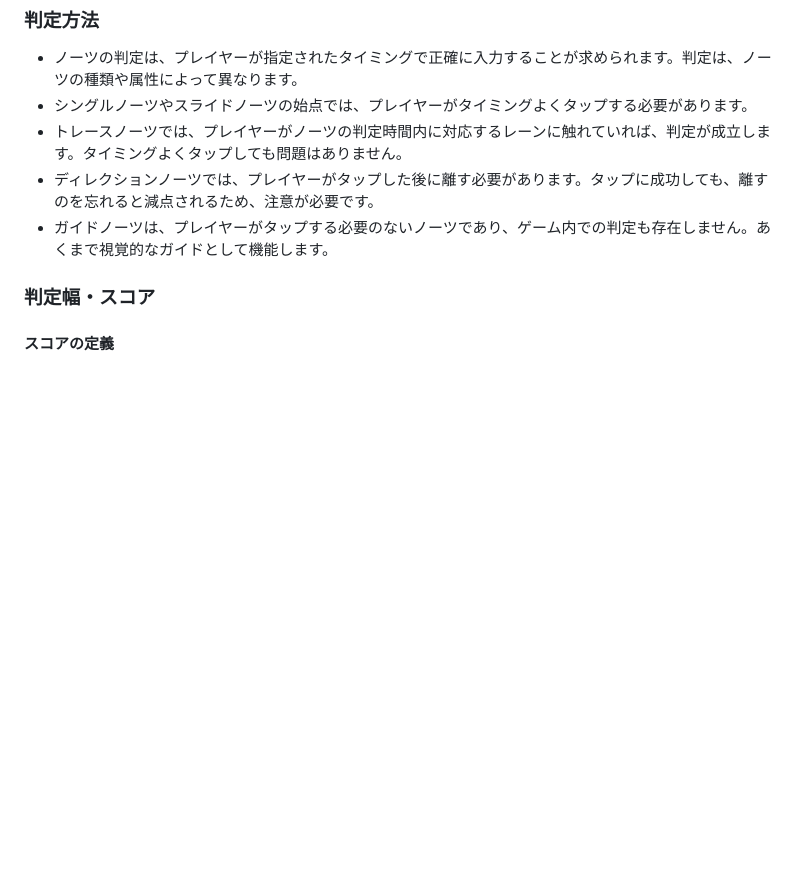
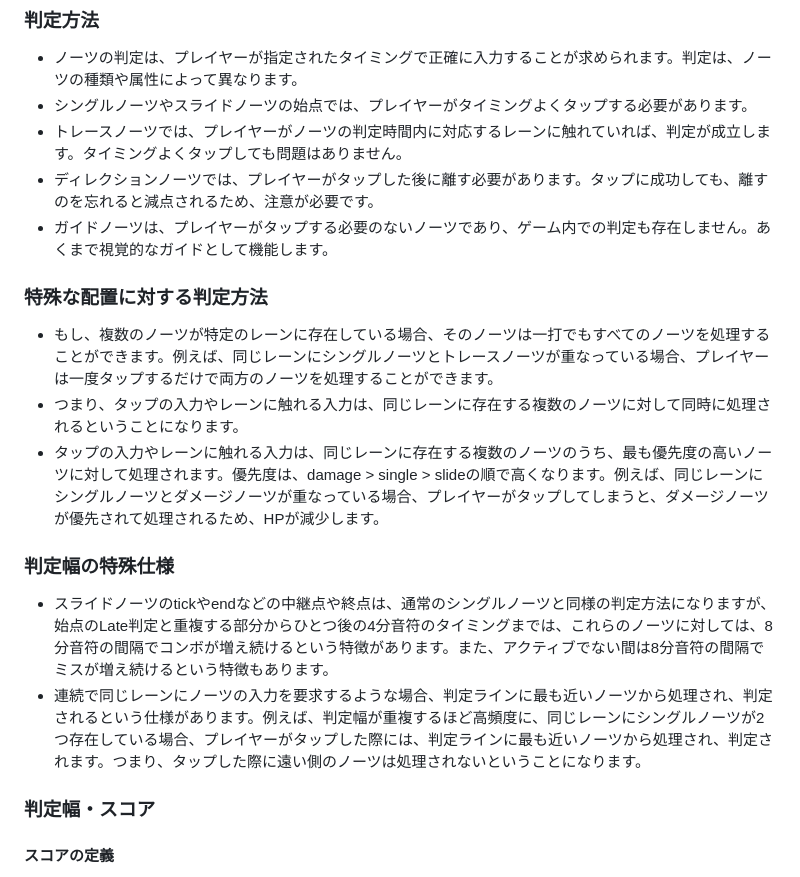
Before and after one commit to YGMS-yukkuri/stem-hackathon_Spring2026, a Markdown page: docs/judge.md, the part around the change. GitHub-like rendering; blank space fills up the shorter version.

Commit message:
判定削りの仕様について記載

```diff
--- a/docs/judge.md
+++ b/docs/judge.md
@@ -91,6 +91,15 @@ Late側の判定でも、プレイヤーがこのノーツの判定処理時間
 - トレースノーツでは、プレイヤーがノーツの判定時間内に対応するレーンに触れていれば、判定が成立します。タイミングよくタップしても問題はありません。
 - ディレクションノーツでは、プレイヤーがタップした後に離す必要があります。タップに成功しても、離すのを忘れると減点されるため、注意が必要です。
 - ガイドノーツは、プレイヤーがタップする必要のないノーツであり、ゲーム内での判定も存在しません。あくまで視覚的なガイドとして機能します。
+
+### 特殊な配置に対する判定方法
+- もし、複数のノーツが特定のレーンに存在している場合、そのノーツは一打でもすべてのノーツを処理することができます。例えば、同じレーンにシングルノーツとトレースノーツが重なっている場合、プレイヤーは一度タップするだけで両方のノーツを処理することができます。
+- つまり、タップの入力やレーンに触れる入力は、同じレーンに存在する複数のノーツに対して同時に処理されるということになります。
+- タップの入力やレーンに触れる入力は、同じレーンに存在する複数のノーツのうち、最も優先度の高いノーツに対して処理されます。優先度は、damage > single > slideの順で高くなります。例えば、同じレーンにシングルノーツとダメージノーツが重なっている場合、プレイヤーがタップしてしまうと、ダメージノーツが優先されて処理されるため、HPが減少します。
+
+### 判定幅の特殊仕様
+- スライドノーツのtickやendなどの中継点や終点は、通常のシングルノーツと同様の判定方法になりますが、始点のLate判定と重複する部分からひとつ後の4分音符のタイミングまでは、これらのノーツに対しては、8分音符の間隔でコンボが増え続けるという特徴があります。また、アクティブでない間は8分音符の間隔でミスが増え続けるという特徴もあります。
+- 連続で同じレーンにノーツの入力を要求するような場合、判定ラインに最も近いノーツから処理され、判定されるという仕様があります。例えば、判定幅が重複するほど高頻度に、同じレーンにシングルノーツが2つ存在している場合、プレイヤーがタップした際には、判定ラインに最も近いノーツから処理され、判定されます。つまり、タップした際に遠い側のノーツは処理されないということになります。
 
 ### 判定幅・スコア
 #### スコアの定義
```
